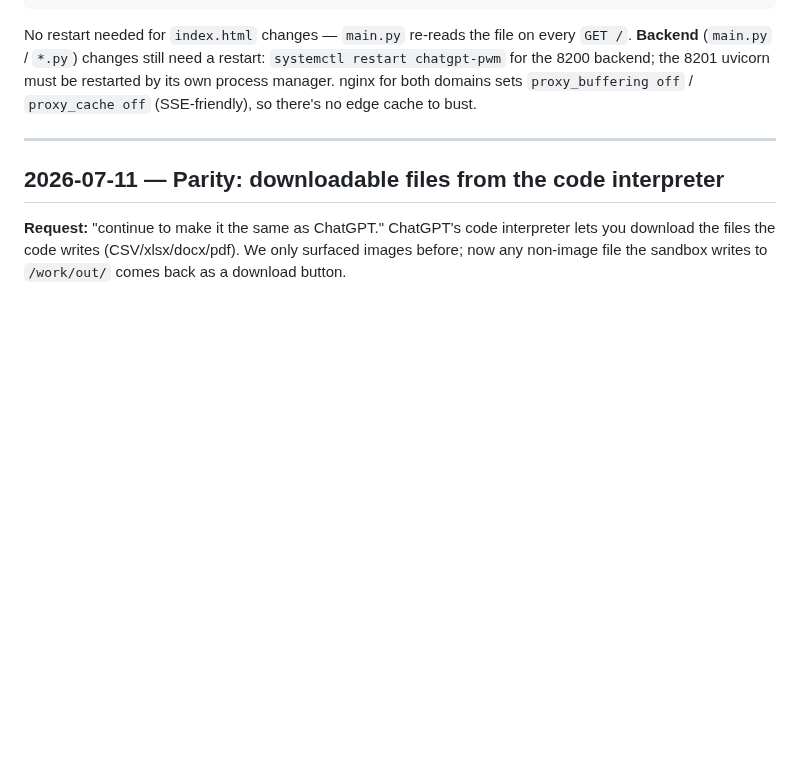
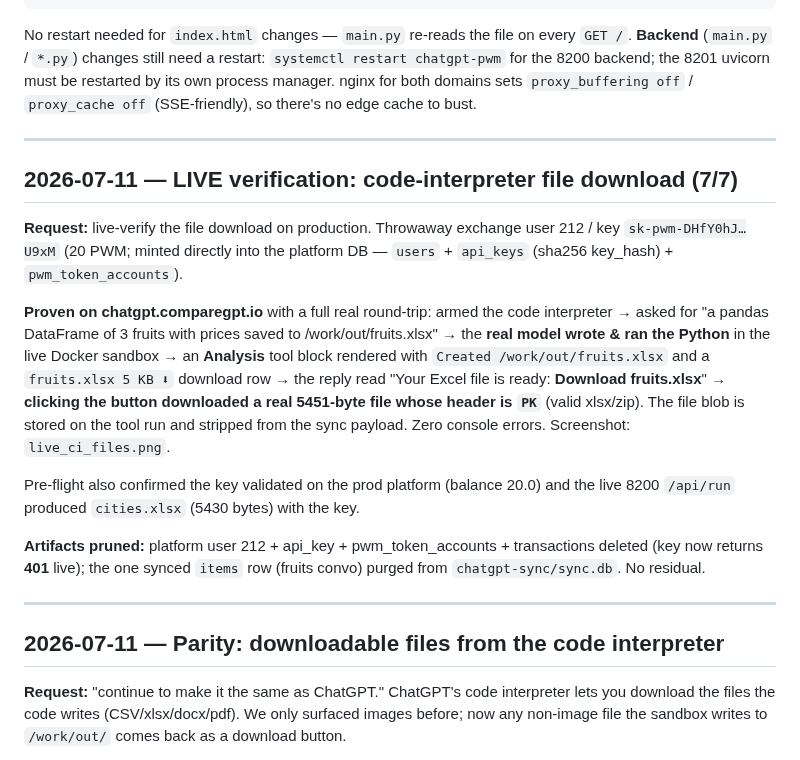
Before and after one commit to integritynoble/ChatGPT_PWM, a Markdown page: SESSION_HISTORY.md, the part around the change. Rendered like a GitHub page; blank space fills up the shorter version.

Commit message:
docs: live-verified code-interpreter file download on production (7/7)
Co-Authored-By: Claude Opus 4.8 <noreply@anthropic.com>

```diff
--- a/SESSION_HISTORY.md
+++ b/SESSION_HISTORY.md
@@ -29,6 +29,31 @@ No restart needed for `index.html` changes — `main.py` re-reads the file on ev
 `systemctl restart chatgpt-pwm` for the 8200 backend; the 8201 uvicorn must be
 restarted by its own process manager. nginx for both domains sets `proxy_buffering off`
 / `proxy_cache off` (SSE-friendly), so there's no edge cache to bust.
+
+---
+
+## 2026-07-11 — LIVE verification: code-interpreter file download (7/7)
+
+**Request:** live-verify the file download on production. Throwaway exchange user
+212 / key `sk-pwm-DHfY0hJ…U9xM` (20 PWM; minted directly into the platform DB —
+`users` + `api_keys` (sha256 key_hash) + `pwm_token_accounts`).
+
+**Proven on chatgpt.comparegpt.io** with a full real round-trip: armed the code
+interpreter → asked for "a pandas DataFrame of 3 fruits with prices saved to
+/work/out/fruits.xlsx" → the **real model wrote & ran the Python** in the live
+Docker sandbox → an **Analysis** tool block rendered with `Created
+/work/out/fruits.xlsx` and a `fruits.xlsx 5 KB ⬇` download row → the reply read
+"Your Excel file is ready: **Download fruits.xlsx**" → **clicking the button
+downloaded a real 5451-byte file whose header is `PK`** (valid xlsx/zip). The file
+blob is stored on the tool run and stripped from the sync payload. Zero console
+errors. Screenshot: `live_ci_files.png`.
+
+Pre-flight also confirmed the key validated on the prod platform (balance 20.0)
+and the live 8200 `/api/run` produced `cities.xlsx` (5430 bytes) with the key.
+
+**Artifacts pruned:** platform user 212 + api_key + pwm_token_accounts +
+transactions deleted (key now returns **401** live); the one synced `items` row
+(fruits convo) purged from `chatgpt-sync/sync.db`. No residual.
 
 ---
 
```
